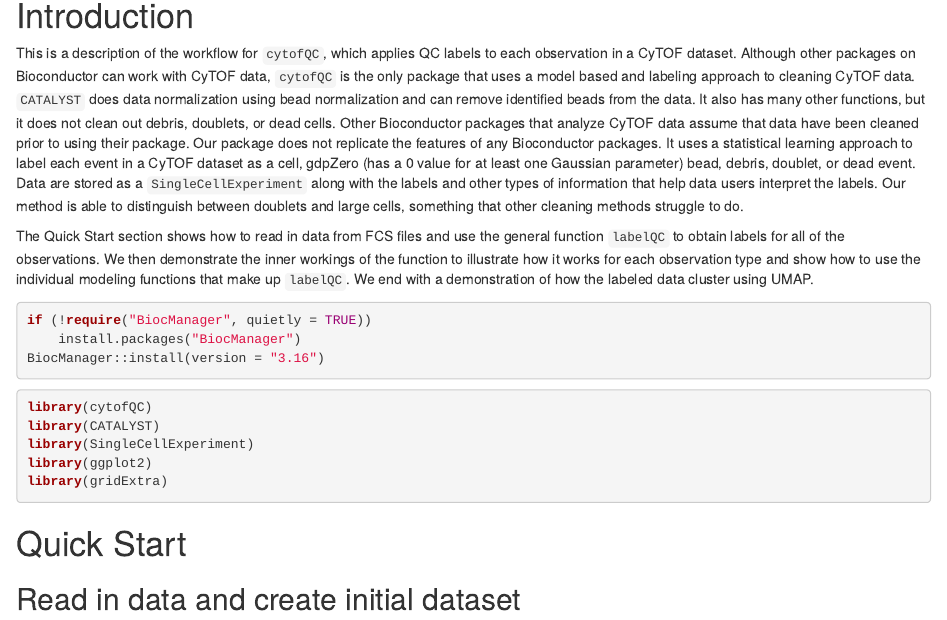
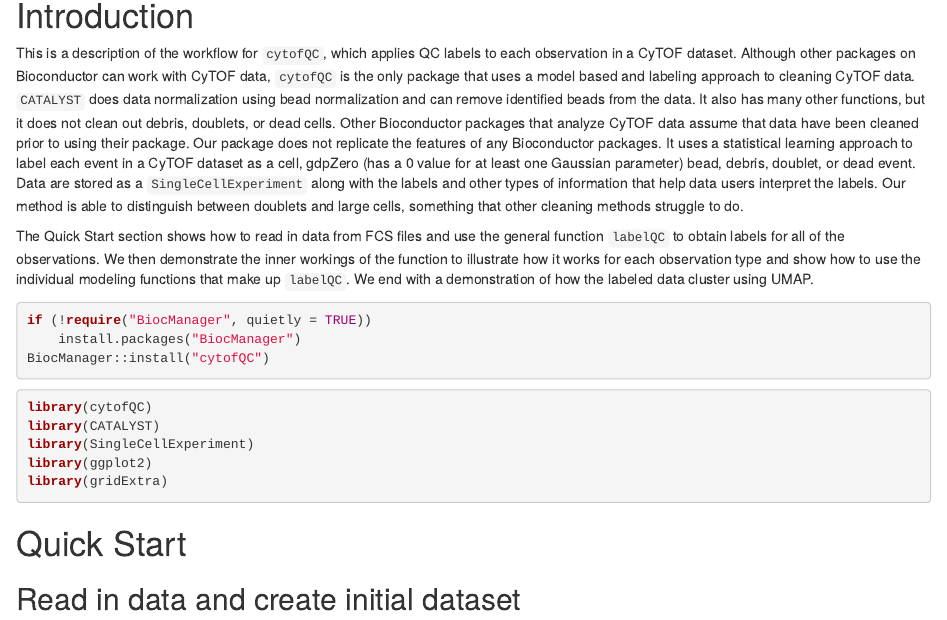
Before and after one commit to jillbo1000/cytofQC, an R Markdown document (vignettes/cytofQC.Rmd): the page in a window 1100 px wide, from 90 px down. Rendered offline with R 4.5, knitr and Pandoc, with nearby package versions; drawn as R Markdown's standard HTML page in place of the format the file asks for; some code elsewhere in the file could not run offline.

Commit message:
small edit to vignette

````diff
--- a/vignettes/cytofQC.Rmd
+++ b/vignettes/cytofQC.Rmd
@@ -28,7 +28,7 @@
 ```{r eval = FALSE}
 if (!require("BiocManager", quietly = TRUE))
     install.packages("BiocManager")
-BiocManager::install(version = "3.16")
+BiocManager::install("cytofQC")
 ```
 
 
````
Also changed, not shown: 1 other file.
